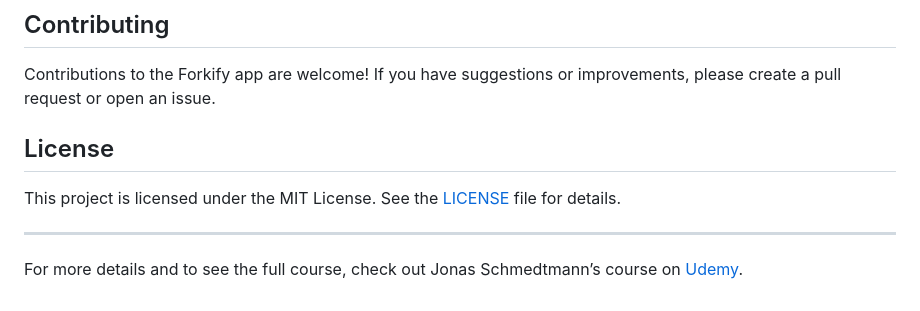
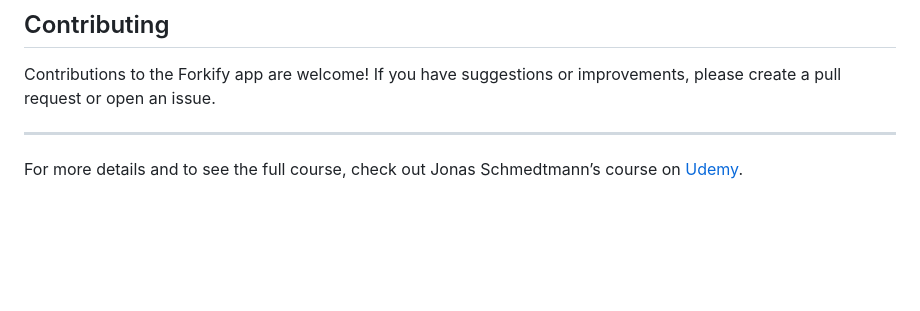
Before and after one commit to WMFK98/Forkify, a Markdown page: README.md, the part around the change. GitHub-like rendering; blank space fills up the shorter version.

```diff
--- a/README.md
+++ b/README.md
@@ -76,10 +76,6 @@ Search Avaliable : https://forkify-api.herokuapp.com/phrases.html
 
 Contributions to the Forkify app are welcome! If you have suggestions or improvements, please create a pull request or open an issue.
 
-## License
-
-This project is licensed under the MIT License. See the [LICENSE](LICENSE) file for details.
-
 ---
 
 For more details and to see the full course, check out Jonas Schmedtmann’s course on [Udemy](https://www.udemy.com/course/advanced-css-and-sass/).
```
